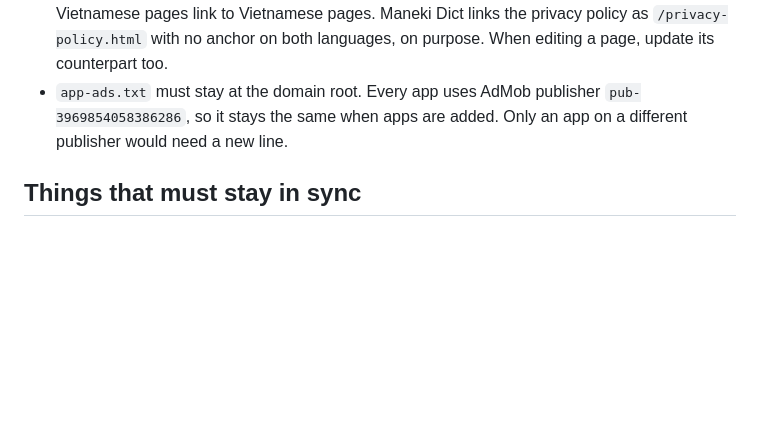
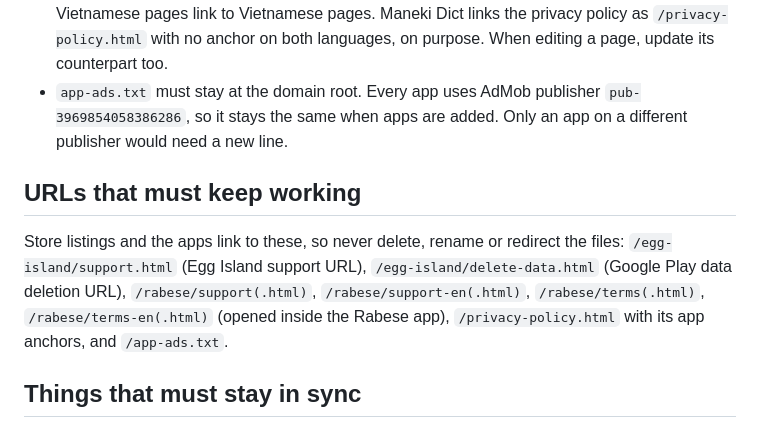
Before and after one commit to hoangtuanictvn/elight-portal, a Markdown page: CLAUDE.md, the part around the change. Drawn GitHub-style; blank space fills up the shorter version.

Commit message:
docs: list URLs that must keep working for backward compatibility

```diff
--- a/CLAUDE.md
+++ b/CLAUDE.md
@@ -18,6 +18,10 @@ Local preview: run any static server from the repo root, e.g. `python3 -m http.s
 - Languages: English is the default at the unsuffixed URL; the Vietnamese version is the same filename with `-vi` (e.g. `slomoly/support-vi.html`, `/index-vi.html`). Exception: Rabese support/terms keep `support.html`/`terms.html` (Vietnamese) and `support-en.html`/`terms-en.html` (English) because the app opens those URLs. Each page in a pair has `<link rel="alternate" hreflang="en|vi">` to its counterpart and an `a.lang` link as the last nav item; `site.js` remembers the visitor's choice and redirects to the alternate on later pages. Vietnamese pages link to Vietnamese pages. Maneki Dict links the privacy policy as `/privacy-policy.html` with no anchor on both languages, on purpose. When editing a page, update its counterpart too.
 - `app-ads.txt` must stay at the domain root. Every app uses AdMob publisher `pub-3969854058386286`, so it stays the same when apps are added. Only an app on a different publisher would need a new line.
 
+## URLs that must keep working
+
+Store listings and the apps link to these, so never delete, rename or redirect the files: `/egg-island/support.html` (Egg Island support URL), `/egg-island/delete-data.html` (Google Play data deletion URL), `/rabese/support(.html)`, `/rabese/support-en(.html)`, `/rabese/terms(.html)`, `/rabese/terms-en(.html)` (opened inside the Rabese app), `/privacy-policy.html` with its app anchors, and `/app-ads.txt`.
+
 ## Things that must stay in sync
 
 - **Both language versions of every page**, and **both privacy policies**. Any change to one (app section, AdMob wording, effective date in `<p class="updated">`) must be mirrored in the other.
```
